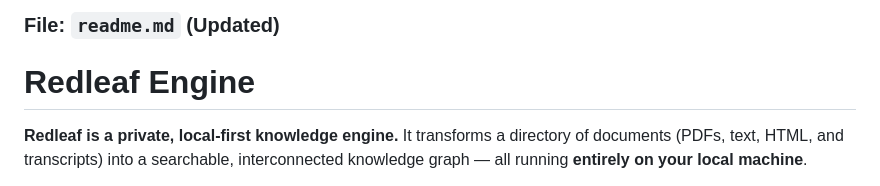
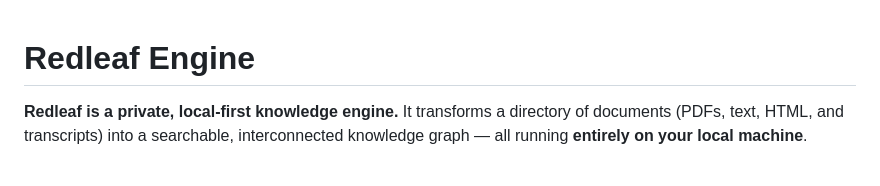
Before and after one commit to nathanfx330/redleaf, a Markdown page: readme.md, the part around the change. Rendered like a GitHub page.

```diff
--- a/readme.md
+++ b/readme.md
@@ -1,5 +1,3 @@
-### File: `readme.md` (Updated)
-
 # Redleaf Engine
 
 **Redleaf is a private, local-first knowledge engine.**
```
